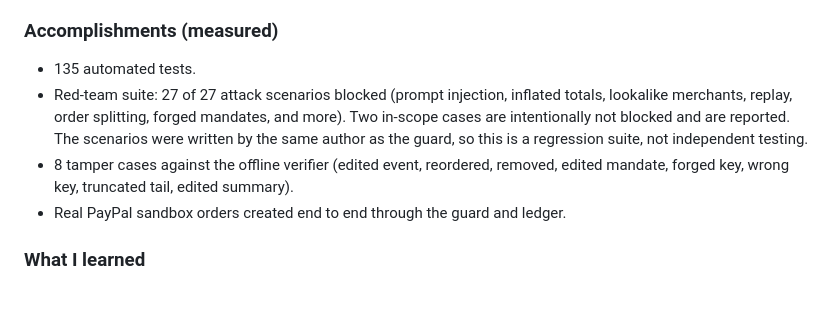
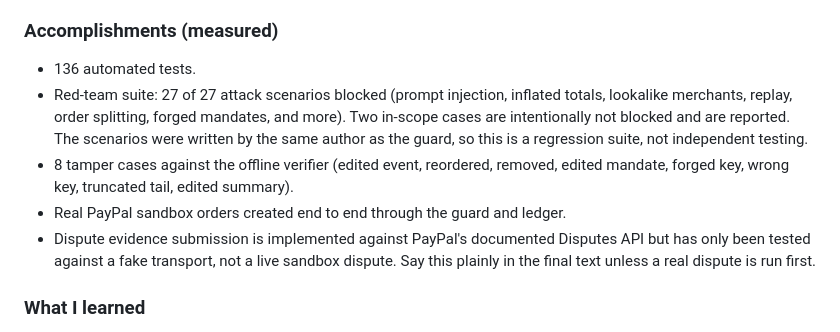
Before and after one commit to VenkateshPanda0/agent-flight-recorder, a Markdown page: docs/SUBMISSION.md, the part around one of its changes. Drawn GitHub-style; blank space fills up the shorter version.

Commit message:
Update submission notes

```diff
--- a/docs/SUBMISSION.md
+++ b/docs/SUBMISSION.md
@@ -21,10 +21,11 @@ Python standard library plus `cryptography` (Ed25519). PayPal Orders v2 and OAut
 - Sandbox constraints: the sandbox business account was not enabled for card payments, so capturing an order needs a sandbox buyer to approve it in a browser.
 
 ### Accomplishments (measured)
-- 135 automated tests.
+- 136 automated tests.
 - Red-team suite: 27 of 27 attack scenarios blocked (prompt injection, inflated totals, lookalike merchants, replay, order splitting, forged mandates, and more). Two in-scope cases are intentionally not blocked and are reported. The scenarios were written by the same author as the guard, so this is a regression suite, not independent testing.
 - 8 tamper cases against the offline verifier (edited event, reordered, removed, edited mandate, forged key, wrong key, truncated tail, edited summary).
 - Real PayPal sandbox orders created end to end through the guard and ledger.
+- Dispute evidence submission is implemented against PayPal's documented Disputes API but has only been tested against a fake transport, not a live sandbox dispute. Say this plainly in the final text unless a real dispute is run first.
 
 ### What I learned
 The interesting problem in agentic commerce is not getting an agent to pay; it is being able to show afterwards what it was allowed to do.
```
Also changed, not shown: other parts of docs/SUBMISSION.md (+1 -1 lines).
